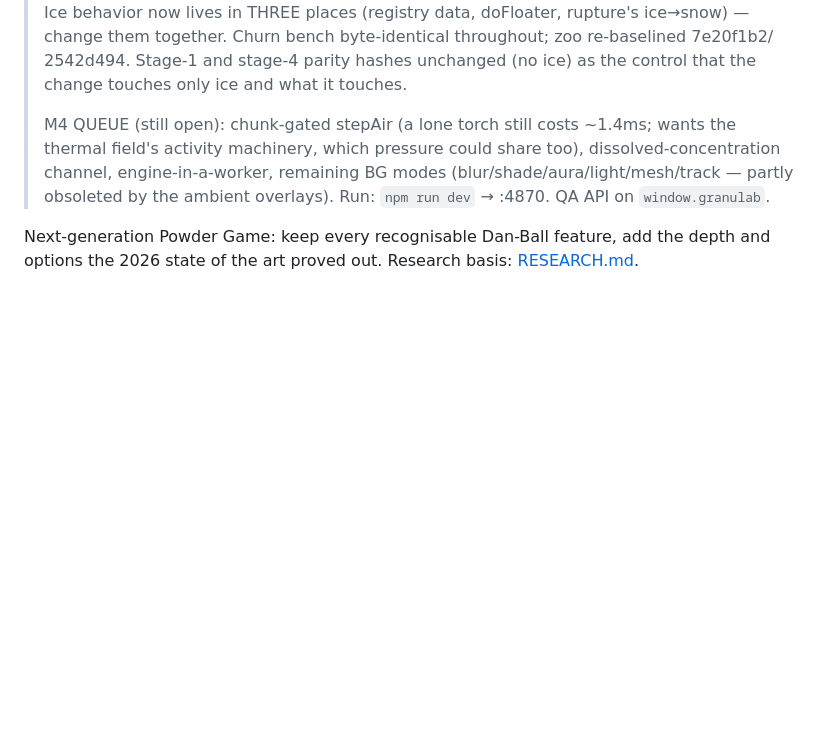
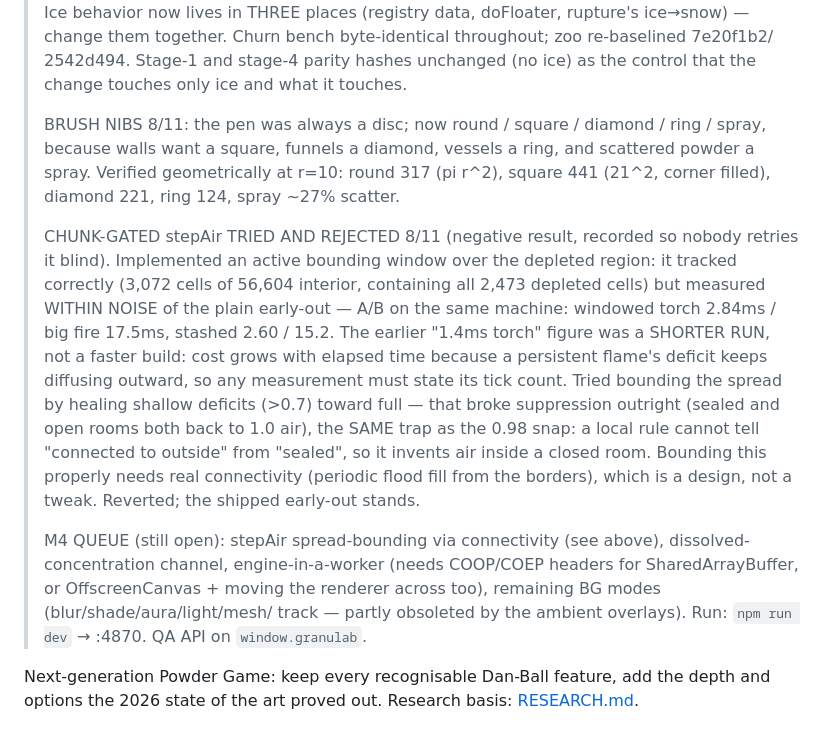
Before and after one commit to workflo17/granulab, a Markdown page: DESIGN.md, the part around the change. GitHub-like rendering; blank space fills up the shorter version.

Commit message:
Record the chunk-gated stepAir negative result
Tried an active bounding window over the depleted air region. It tracked
correctly but measured within noise of the plain early-out, and the
follow-up attempt to bound the deficit's spread broke suppression the
same way the 0.98 snap did. Reverted, and written down so the next
attempt starts from connectivity rather than repeating this.

Co-Authored-By: Claude Fable 5 <noreply@anthropic.com>

```diff
--- a/DESIGN.md
+++ b/DESIGN.md
@@ -630,11 +630,33 @@
 > 2542d494. Stage-1 and stage-4 parity hashes unchanged (no ice) as the
 > control that the change touches only ice and what it touches.
 >
-> M4 QUEUE (still open): chunk-gated stepAir (a lone torch still costs
-> ~1.4ms; wants the thermal field's activity machinery, which pressure
-> could share too), dissolved-concentration channel, engine-in-a-worker,
-> remaining BG modes (blur/shade/aura/light/mesh/track — partly obsoleted
-> by the ambient overlays).
+> BRUSH NIBS 8/11: the pen was always a disc; now round / square / diamond
+> / ring / spray, because walls want a square, funnels a diamond, vessels
+> a ring, and scattered powder a spray. Verified geometrically at r=10:
+> round 317 (pi r^2), square 441 (21^2, corner filled), diamond 221,
+> ring 124, spray ~27% scatter.
+>
+> CHUNK-GATED stepAir TRIED AND REJECTED 8/11 (negative result, recorded so
+> nobody retries it blind). Implemented an active bounding window over the
+> depleted region: it tracked correctly (3,072 cells of 56,604 interior,
+> containing all 2,473 depleted cells) but measured WITHIN NOISE of the
+> plain early-out — A/B on the same machine: windowed torch 2.84ms / big
+> fire 17.5ms, stashed 2.60 / 15.2. The earlier "1.4ms torch" figure was a
+> SHORTER RUN, not a faster build: cost grows with elapsed time because a
+> persistent flame's deficit keeps diffusing outward, so any measurement
+> must state its tick count. Tried bounding the spread by healing shallow
+> deficits (>0.7) toward full — that broke suppression outright (sealed and
+> open rooms both back to 1.0 air), the SAME trap as the 0.98 snap: a local
+> rule cannot tell "connected to outside" from "sealed", so it invents air
+> inside a closed room. Bounding this properly needs real connectivity
+> (periodic flood fill from the borders), which is a design, not a tweak.
+> Reverted; the shipped early-out stands.
+>
+> M4 QUEUE (still open): stepAir spread-bounding via connectivity (see
+> above), dissolved-concentration channel, engine-in-a-worker (needs
+> COOP/COEP headers for SharedArrayBuffer, or OffscreenCanvas + moving the
+> renderer across too), remaining BG modes (blur/shade/aura/light/mesh/
+> track — partly obsoleted by the ambient overlays).
 > Run: `npm run dev` → :4870. QA API on `window.granulab`.
 
 Next-generation Powder Game: keep every recognisable Dan-Ball feature, add the depth
```
